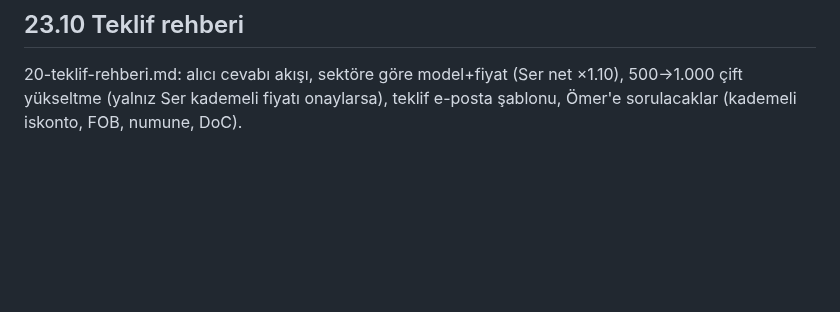
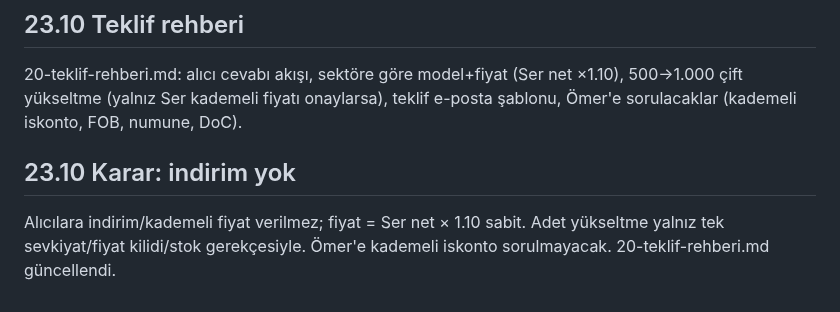
Before and after one commit to kahiyecoffee-del/Li, a Markdown page: kkd-ticaret/00-durum.md, the part around the change. GitHub-like rendering; blank space fills up the shorter version.

Commit message:
Teklif rehberi: indirim yok
Co-Authored-By: Claude Sonnet 5.5 <noreply@anthropic.com>
Claude-Session: https://claude.ai/code/session_01J8EKPDpd9hBg34PT2K2R8X

```diff
--- a/kkd-ticaret/00-durum.md
+++ b/kkd-ticaret/00-durum.md
@@ -112,3 +112,6 @@ Eray gerçek kişi olarak imzalar, şahıs işletmesi/vergi kaydı ilk komisyon
 
 ## 23.10 Teklif rehberi
 20-teklif-rehberi.md: alıcı cevabı akışı, sektöre göre model+fiyat (Ser net ×1.10), 500→1.000 çift yükseltme (yalnız Ser kademeli fiyatı onaylarsa), teklif e-posta şablonu, Ömer'e sorulacaklar (kademeli iskonto, FOB, numune, DoC).
+
+## 23.10 Karar: indirim yok
+Alıcılara indirim/kademeli fiyat verilmez; fiyat = Ser net × 1.10 sabit. Adet yükseltme yalnız tek sevkiyat/fiyat kilidi/stok gerekçesiyle. Ömer'e kademeli iskonto sorulmayacak. 20-teklif-rehberi.md güncellendi.
```
Also changed, not shown: kkd-ticaret/20-teklif-rehberi.md (+9 -9 lines).
